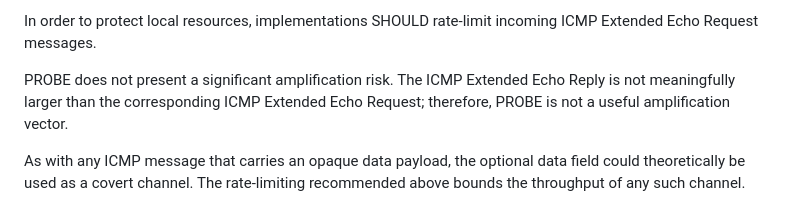
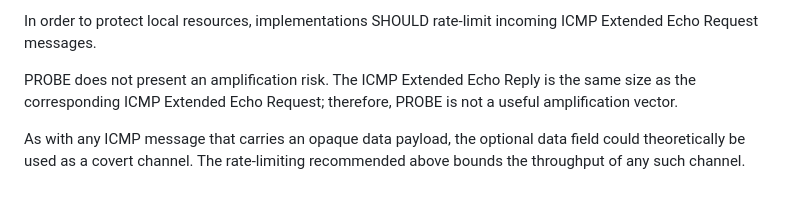
Before and after one commit to fenner/probe-clarification, a Markdown page: draft-ietf-intarea-rfc8335bis.md, the part around the change. Rendered like a GitHub page.

Commit message:
No amplification risk because the packets are the same size

```diff
--- a/draft-ietf-intarea-rfc8335bis.md
+++ b/draft-ietf-intarea-rfc8335bis.md
@@ -955,8 +955,8 @@ Extended Echo Reply with error code equal to (2) No Such Interface.
 In order to protect local resources, implementations SHOULD
 rate-limit incoming ICMP Extended Echo Request messages.
 
-PROBE does not present a significant amplification risk.  The ICMP
-Extended Echo Reply is not meaningfully larger than the corresponding
+PROBE does not present an amplification risk.  The ICMP
+Extended Echo Reply is the same size as the corresponding
 ICMP Extended Echo Request; therefore, PROBE is not a useful
 amplification vector.
 
```
